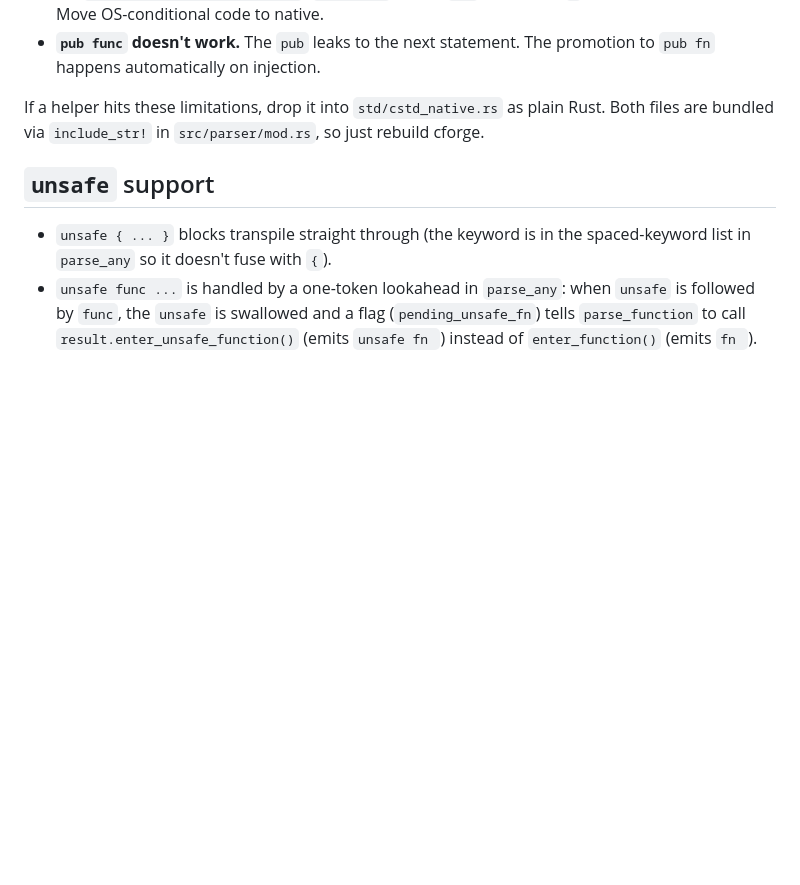
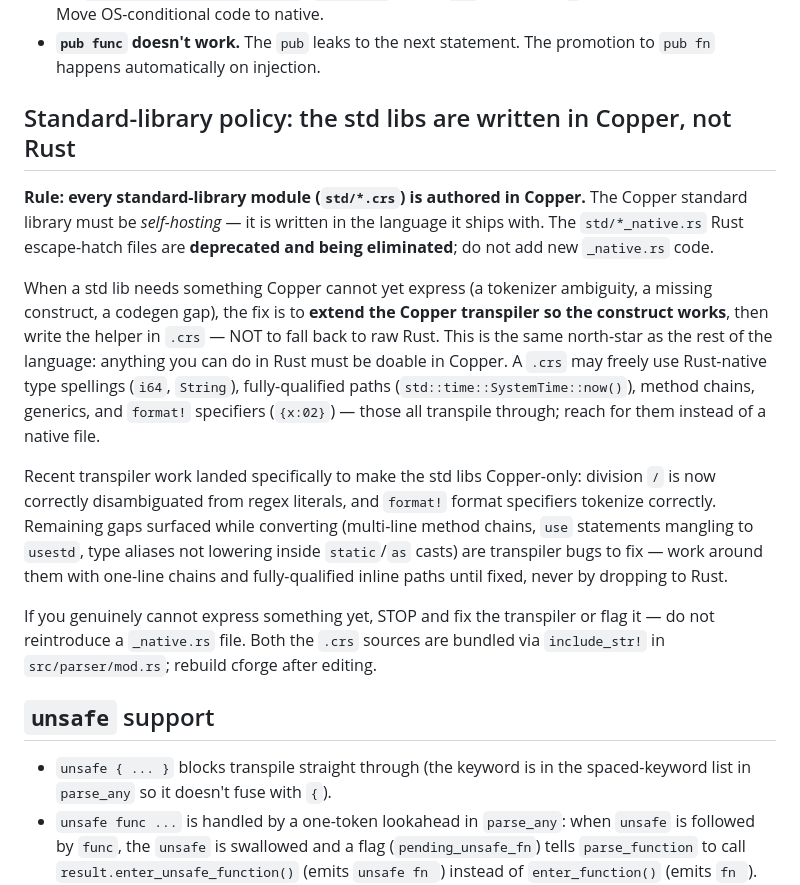
Before and after one commit to liy77/copper-lang, a Markdown page: CLAUDE.md, the part around the change. GitHub-like rendering; blank space fills up the shorter version.

Commit message:
docs(copper): std libs must be authored in Copper, not Rust (deprecate _native.rs)

```diff
--- a/CLAUDE.md
+++ b/CLAUDE.md
@@ -491,9 +491,35 @@ Prefer `std/cstd.crs` (Copper). Constraints to keep in mind:
 - **`pub func` doesn't work.** The `pub` leaks to the next statement. The
   promotion to `pub fn` happens automatically on injection.
 
-If a helper hits these limitations, drop it into `std/cstd_native.rs` as
-plain Rust. Both files are bundled via `include_str!` in
-`src/parser/mod.rs`, so just rebuild cforge.
+## Standard-library policy: the std libs are written in Copper, not Rust
+
+**Rule: every standard-library module (`std/*.crs`) is authored in Copper.**
+The Copper standard library must be *self-hosting* — it is written in the
+language it ships with. The `std/*_native.rs` Rust escape-hatch files are
+**deprecated and being eliminated**; do not add new `_native.rs` code.
+
+When a std lib needs something Copper cannot yet express (a tokenizer
+ambiguity, a missing construct, a codegen gap), the fix is to **extend the
+Copper transpiler so the construct works**, then write the helper in
+`.crs` — NOT to fall back to raw Rust. This is the same north-star as the
+rest of the language: anything you can do in Rust must be doable in Copper.
+A `.crs` may freely use Rust-native type spellings (`i64`, `String`),
+fully-qualified paths (`std::time::SystemTime::now()`), method chains,
+generics, and `format!` specifiers (`{x:02}`) — those all transpile
+through; reach for them instead of a native file.
+
+Recent transpiler work landed specifically to make the std libs Copper-only:
+division `/` is now correctly disambiguated from regex literals, and
+`format!` format specifiers tokenize correctly. Remaining gaps surfaced
+while converting (multi-line method chains, `use` statements mangling to
+`usestd`, type aliases not lowering inside `static`/`as` casts) are
+transpiler bugs to fix — work around them with one-line chains and
+fully-qualified inline paths until fixed, never by dropping to Rust.
+
+If you genuinely cannot express something yet, STOP and fix the transpiler
+or flag it — do not reintroduce a `_native.rs` file. Both the `.crs`
+sources are bundled via `include_str!` in `src/parser/mod.rs`; rebuild
+cforge after editing.
 
 ## `unsafe` support
 
```
